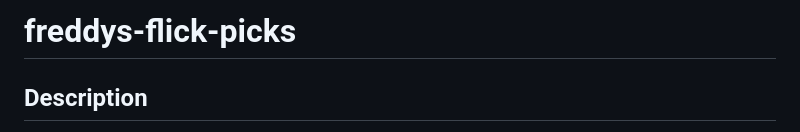
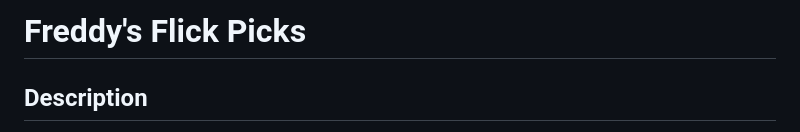
Before and after one commit to drewhouses/freddys-flick-picks, a Markdown page: README.md, the part around the change. Drawn GitHub-style.

```diff
--- a/README.md
+++ b/README.md
@@ -1,4 +1,4 @@
-# freddys-flick-picks
+# Freddy's Flick Picks
 
 ## Description
 
```
